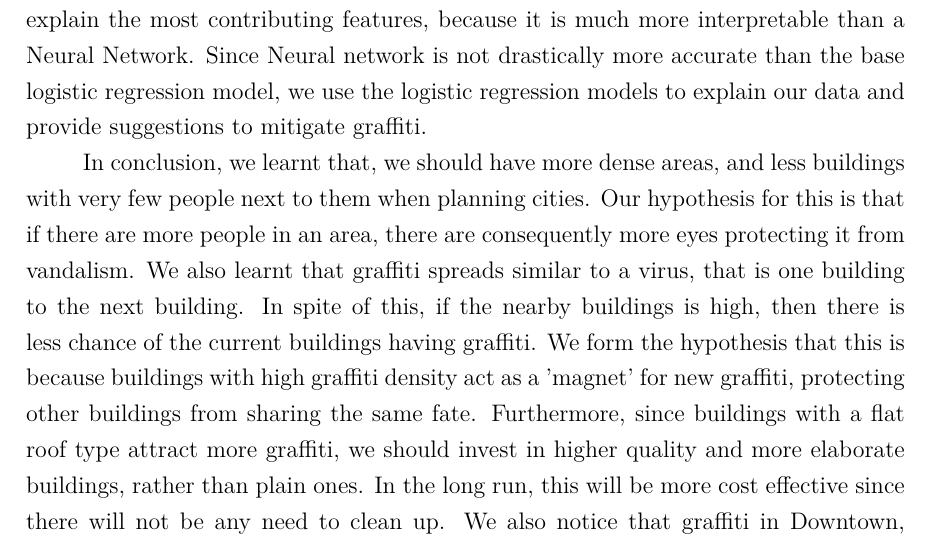
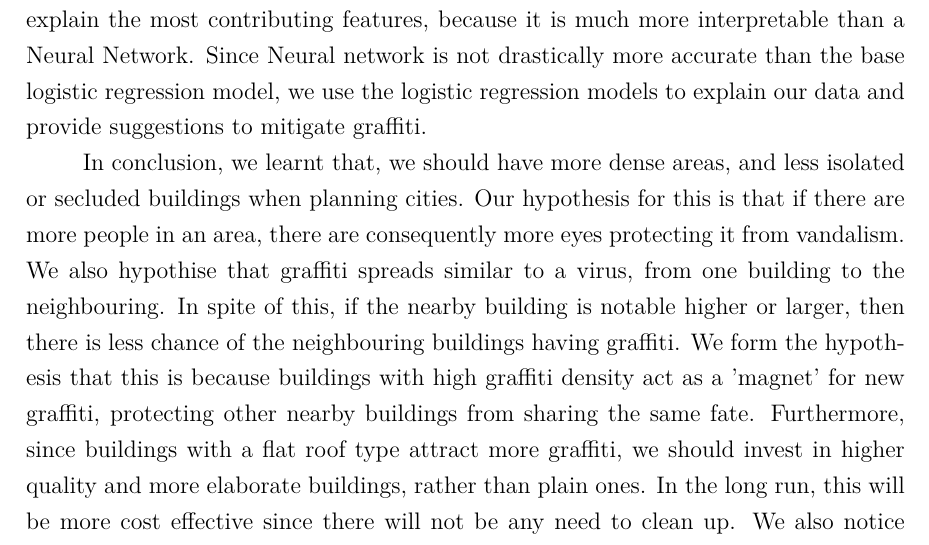
Before and after one commit to CowKeyMan/PredictingGraffitiUsingCityLayouts, a LaTeX thesis (report/main.tex, which reads report/subfiles/conclusion.tex): part of page 15 of 31, cut so that both start at the same text. Compiled offline with pdfLaTeX.

Commit message:
revisions to conclusions

```diff
--- a/report/subfiles/conclusion.tex
+++ b/report/subfiles/conclusion.tex
@@ -4,7 +4,7 @@
 We consider two tasks to solve which are the regression problem and the logistic regression. Linear regression helps us to predict the actual number of graffiti that will be on each building, meanwhile logistic regression helps us to predict whether a building will be vandalized with graffiti or not. We use the linear regression to highlight and explain the most contributing features, because it is much more interpretable than a Neural Network. Since Neural network is not drastically more accurate than the base logistic regression model, we use the logistic regression models to explain our data and provide suggestions to mitigate graffiti.
 
 % 1 paragraph saying what we learnt
-In conclusion, we learnt that, we should have more dense areas, and less buildings with very few people next to them when planning cities. Our hypothesis for this is that if there are more people in an area, there are consequently more eyes protecting it from vandalism. We also learnt that graffiti spreads similar to a virus, that is one building to the next building. In spite of this, if the nearby buildings is high, then there is less chance of the current buildings having graffiti. We form the hypothesis that this is because buildings with high graffiti density act as a 'magnet' for new graffiti, protecting other buildings from sharing the same fate. Furthermore, since buildings with a flat roof type attract more graffiti, we should invest in higher quality and more elaborate buildings, rather than plain ones. In the long run, this will be more cost effective since there will not be any need to clean up. We also notice that graffiti in Downtown, Mount Pleasant, and Westend is set to increase, while the southern part of Marpole is trending towards becoming  the newest hub for graffiti. As a result, it would be a good idea to target these areas when it comes to enforcement.
+In conclusion, we learnt that, we should have more dense areas, and less isolated or secluded buildings when planning cities. Our hypothesis for this is that if there are more people in an area, there are consequently more eyes protecting it from vandalism. We also hypothise that graffiti spreads similar to a virus, from one building to the neighbouring. In spite of this, if the nearby building is notable higher or larger, then there is less chance of the neighbouring buildings having graffiti. We form the hypothesis that this is because buildings with high graffiti density act as a 'magnet' for new graffiti, protecting other nearby buildings from sharing the same fate. Furthermore, since buildings with a flat roof type attract more graffiti, we should invest in higher quality and more elaborate buildings, rather than plain ones. In the long run, this will be more cost effective since there will not be any need to clean up. We also notice that graffiti in Downtown, Mount Pleasant, and Westend is set to increase, while the southern part of Marpole is trending towards becoming  the newest hub for graffiti. As a result, it would be a good idea to target these areas when it comes to enforcement.
 
 % 1 paragraph describing limitations and future work
 Some datasets were not always up to date, for example, the buildings footprint dataset is from 2009. Our methodology does not take this into account, hence, rerunning the project with updated data may lead to more results more representative of the current situation.
```
